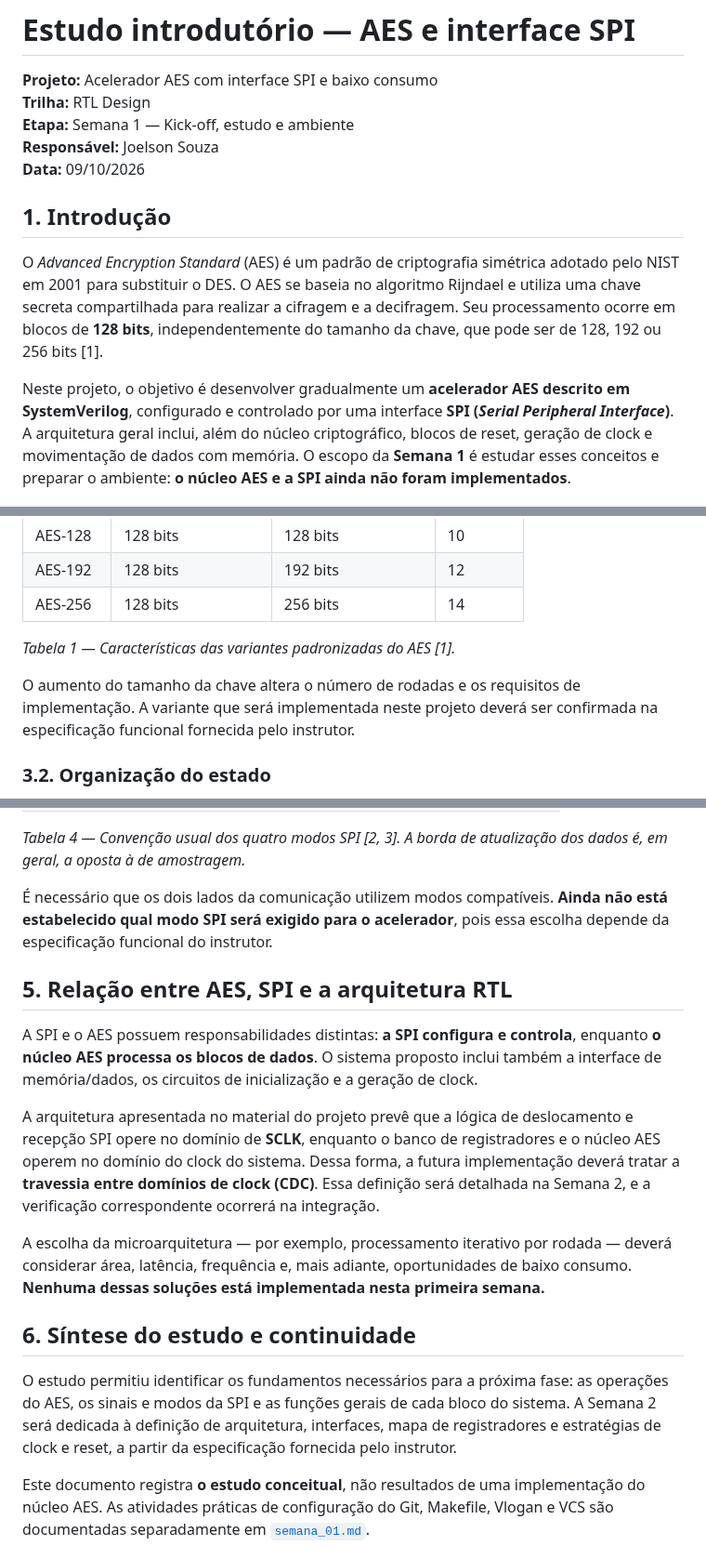
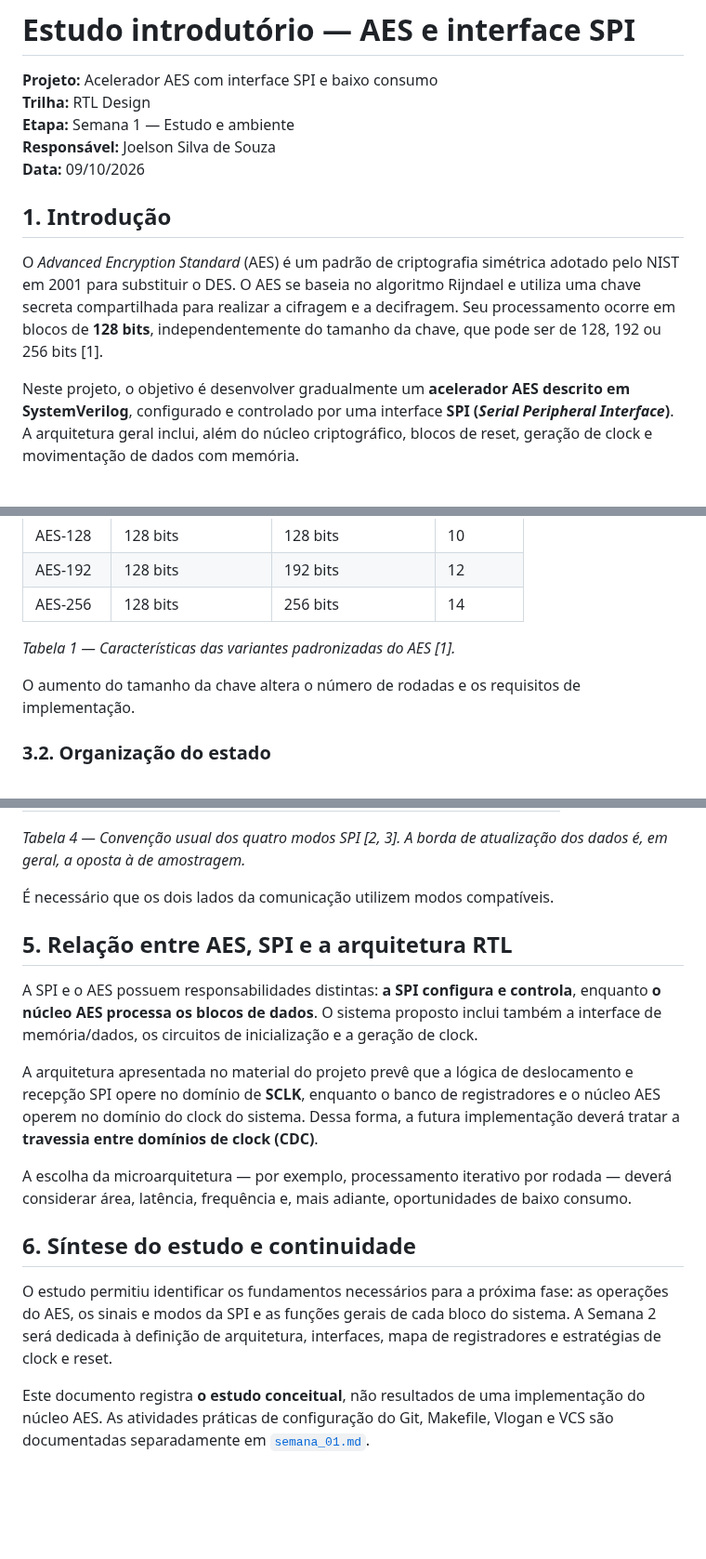
Before and after one commit to joelsonsouza-jpg/aes-rtl-accelerator, a Markdown page: docs/reports/estudo_aes_spi.md, 3 parts joined by grey strips. Shown at 93% size. Rendered like a GitHub page; blank space fills up the shorter version.

```diff
--- a/docs/reports/estudo_aes_spi.md
+++ b/docs/reports/estudo_aes_spi.md
@@ -2,15 +2,15 @@
 
 **Projeto:** Acelerador AES com interface SPI e baixo consumo
 **Trilha:** RTL Design
-**Etapa:** Semana 1 — Kick-off, estudo e ambiente
-**Responsável:** Joelson Souza
+**Etapa:** Semana 1 — Estudo e ambiente
+**Responsável:** Joelson Silva de Souza
 **Data:** 09/10/2026
 
 ## 1. Introdução
 
 O *Advanced Encryption Standard* (AES) é um padrão de criptografia simétrica adotado pelo NIST em 2001 para substituir o DES. O AES se baseia no algoritmo Rijndael e utiliza uma chave secreta compartilhada para realizar a cifragem e a decifragem. Seu processamento ocorre em blocos de **128 bits**, independentemente do tamanho da chave, que pode ser de 128, 192 ou 256 bits [1].
 
-Neste projeto, o objetivo é desenvolver gradualmente um **acelerador AES descrito em SystemVerilog**, configurado e controlado por uma interface **SPI (*Serial Peripheral Interface*)**. A arquitetura geral inclui, além do núcleo criptográfico, blocos de reset, geração de clock e movimentação de dados com memória. O escopo da **Semana 1** é estudar esses conceitos e preparar o ambiente: **o núcleo AES e a SPI ainda não foram implementados**.
+Neste projeto, o objetivo é desenvolver gradualmente um **acelerador AES descrito em SystemVerilog**, configurado e controlado por uma interface **SPI (*Serial Peripheral Interface*)**. A arquitetura geral inclui, além do núcleo criptográfico, blocos de reset, geração de clock e movimentação de dados com memória.
 
 ![Arquitetura-base do sistema AES com SPI, reset, PLL e subsistema de memória](images/arquitetura_aes.png)
 
@@ -42,7 +42,7 @@ Na criptografia simétrica, emissor e receptor utilizam a mesma chave secreta pa
 
 *Tabela 1 — Características das variantes padronizadas do AES [1].*
 
-O aumento do tamanho da chave altera o número de rodadas e os requisitos de implementação. A variante que será implementada neste projeto deverá ser confirmada na especificação funcional fornecida pelo instrutor.
+O aumento do tamanho da chave altera o número de rodadas e os requisitos de implementação.
 
 ### 3.2. Organização do estado
 
@@ -133,19 +134,19 @@ Dois parâmetros determinam quais bordas do clock são utilizadas para atualizar
 
 *Tabela 4 — Convenção usual dos quatro modos SPI [2, 3]. A borda de atualização dos dados é, em geral, a oposta à de amostragem.*
 
-É necessário que os dois lados da comunicação utilizem modos compatíveis. **Ainda não está estabelecido qual modo SPI será exigido para o acelerador**, pois essa escolha depende da especificação funcional do instrutor.
+É necessário que os dois lados da comunicação utilizem modos compatíveis.
 
 ## 5. Relação entre AES, SPI e a arquitetura RTL
 
 A SPI e o AES possuem responsabilidades distintas: **a SPI configura e controla**, enquanto **o núcleo AES processa os blocos de dados**. O sistema proposto inclui também a interface de memória/dados, os circuitos de inicialização e a geração de clock.
 
-A arquitetura apresentada no material do projeto prevê que a lógica de deslocamento e recepção SPI opere no domínio de **SCLK**, enquanto o banco de registradores e o núcleo AES operem no domínio do clock do sistema. Dessa forma, a futura implementação deverá tratar a **travessia entre domínios de clock (CDC)**. Essa definição será detalhada na Semana 2, e a verificação correspondente ocorrerá na integração.
+A arquitetura apresentada no material do projeto prevê que a lógica de deslocamento e recepção SPI opere no domínio de **SCLK**, enquanto o banco de registradores e o núcleo AES operem no domínio do clock do sistema. Dessa forma, a futura implementação deverá tratar a **travessia entre domínios de clock (CDC)**.
 
-A escolha da microarquitetura — por exemplo, processamento iterativo por rodada — deverá considerar área, latência, frequência e, mais adiante, oportunidades de baixo consumo. **Nenhuma dessas soluções está implementada nesta primeira semana.**
+A escolha da microarquitetura — por exemplo, processamento iterativo por rodada — deverá considerar área, latência, frequência e, mais adiante, oportunidades de baixo consumo.
 
 ## 6. Síntese do estudo e continuidade
 
-O estudo permitiu identificar os fundamentos necessários para a próxima fase: as operações do AES, os sinais e modos da SPI e as funções gerais de cada bloco do sistema. A Semana 2 será dedicada à definição de arquitetura, interfaces, mapa de registradores e estratégias de clock e reset, a partir da especificação fornecida pelo instrutor.
+O estudo permitiu identificar os fundamentos necessários para a próxima fase: as operações do AES, os sinais e modos da SPI e as funções gerais de cada bloco do sistema. A Semana 2 será dedicada à definição de arquitetura, interfaces, mapa de registradores e estratégias de clock e reset.
 
 Este documento registra **o estudo conceitual**, não resultados de uma implementação do núcleo AES. As atividades práticas de configuração do Git, Makefile, Vlogan e VCS são documentadas separadamente em [`semana_01.md`](semana_01.md).
 
```
Also changed, not shown: other parts of docs/reports/estudo_aes_spi.md (+7 -6 lines), docs/reports/images/spi_mestre_periferico.png.
